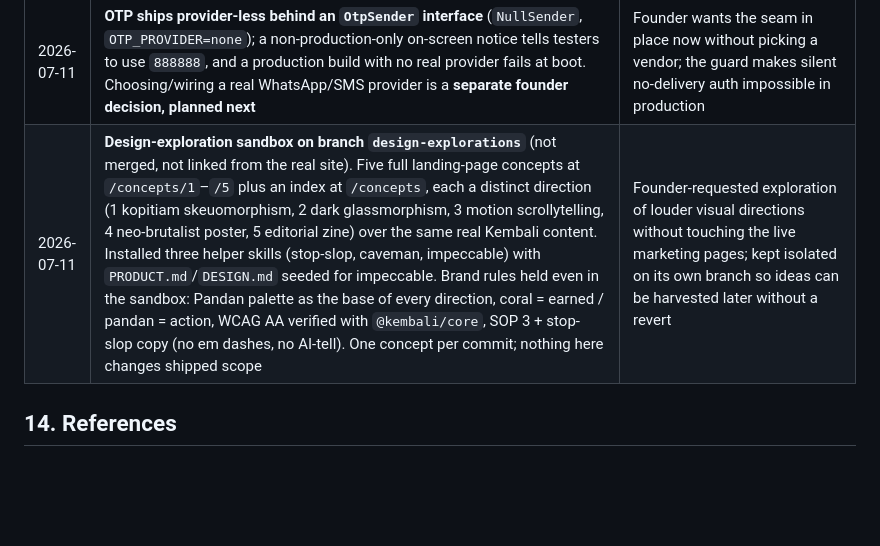
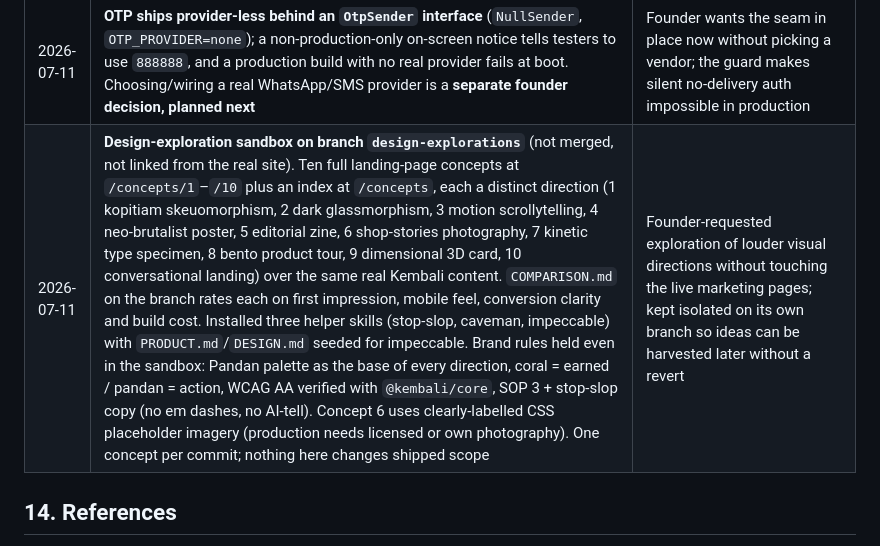
Before and after one commit to ripjian/kembali, a Markdown page: ROADMAP.md, the part around the change. GitHub-like rendering; blank space fills up the shorter version.

```diff
--- a/ROADMAP.md
+++ b/ROADMAP.md
@@ -460,7 +460,7 @@ Super-admin (internal): /tenants, /usage, /billing-health, /feature-flags
 | 2026-07-11 | **Tenant theming, platform-admin only:** brand colors per merchant set in the system admin's edit-merchant screen (never merchant-side). On-colors (text/lines on primary) are **auto-derived via WCAG relative luminance** so every pairing meets **AA**; picker shows live contrast ratios; text-on-surface variants darkened/lightened until they pass. Implemented as dependency-free pure functions in `@kembali/core`, unit-tested | Founder wants any chosen color to stay readable; math guarantees black-or-white on any primary ≥ 4.5:1, so AA is enforceable, not advisory |
 | 2026-07-11 | **Customer registration fields:** after OTP verify a nameless customer completes one screen: **full name required**, **phone verified + read-only**, **email optional** (validated), **birthday skippable** (date only; a birthday-treat line), **marketing opt-in unchecked** by default. Returning named customers skip it. Server action is session-scoped, zod-validated, `withTenant`, audit-logged | Founder review of the join gap: a phone-only account with no name/consent is not a real registration; PDPA means opt-in is off by default |
 | 2026-07-11 | **OTP ships provider-less behind an `OtpSender` interface** (`NullSender`, `OTP_PROVIDER=none`); a non-production-only on-screen notice tells testers to use `888888`, and a production build with no real provider fails at boot. Choosing/wiring a real WhatsApp/SMS provider is a **separate founder decision, planned next** | Founder wants the seam in place now without picking a vendor; the guard makes silent no-delivery auth impossible in production |
-| 2026-07-11 | **Design-exploration sandbox on branch `design-explorations`** (not merged, not linked from the real site). Five full landing-page concepts at `/concepts/1`–`/5` plus an index at `/concepts`, each a distinct direction (1 kopitiam skeuomorphism, 2 dark glassmorphism, 3 motion scrollytelling, 4 neo-brutalist poster, 5 editorial zine) over the same real Kembali content. Installed three helper skills (stop-slop, caveman, impeccable) with `PRODUCT.md`/`DESIGN.md` seeded for impeccable. Brand rules held even in the sandbox: Pandan palette as the base of every direction, coral = earned / pandan = action, WCAG AA verified with `@kembali/core`, SOP 3 + stop-slop copy (no em dashes, no AI-tell). One concept per commit; nothing here changes shipped scope | Founder-requested exploration of louder visual directions without touching the live marketing pages; kept isolated on its own branch so ideas can be harvested later without a revert |
+| 2026-07-11 | **Design-exploration sandbox on branch `design-explorations`** (not merged, not linked from the real site). Ten full landing-page concepts at `/concepts/1`–`/10` plus an index at `/concepts`, each a distinct direction (1 kopitiam skeuomorphism, 2 dark glassmorphism, 3 motion scrollytelling, 4 neo-brutalist poster, 5 editorial zine, 6 shop-stories photography, 7 kinetic type specimen, 8 bento product tour, 9 dimensional 3D card, 10 conversational landing) over the same real Kembali content. `COMPARISON.md` on the branch rates each on first impression, mobile feel, conversion clarity and build cost. Installed three helper skills (stop-slop, caveman, impeccable) with `PRODUCT.md`/`DESIGN.md` seeded for impeccable. Brand rules held even in the sandbox: Pandan palette as the base of every direction, coral = earned / pandan = action, WCAG AA verified with `@kembali/core`, SOP 3 + stop-slop copy (no em dashes, no AI-tell). Concept 6 uses clearly-labelled CSS placeholder imagery (production needs licensed or own photography). One concept per commit; nothing here changes shipped scope | Founder-requested exploration of louder visual directions without touching the live marketing pages; kept isolated on its own branch so ideas can be harvested later without a revert |
 
 ## 14. References
 
```
Also changed, not shown: COMPARISON.md (added, +85 -0 lines).
